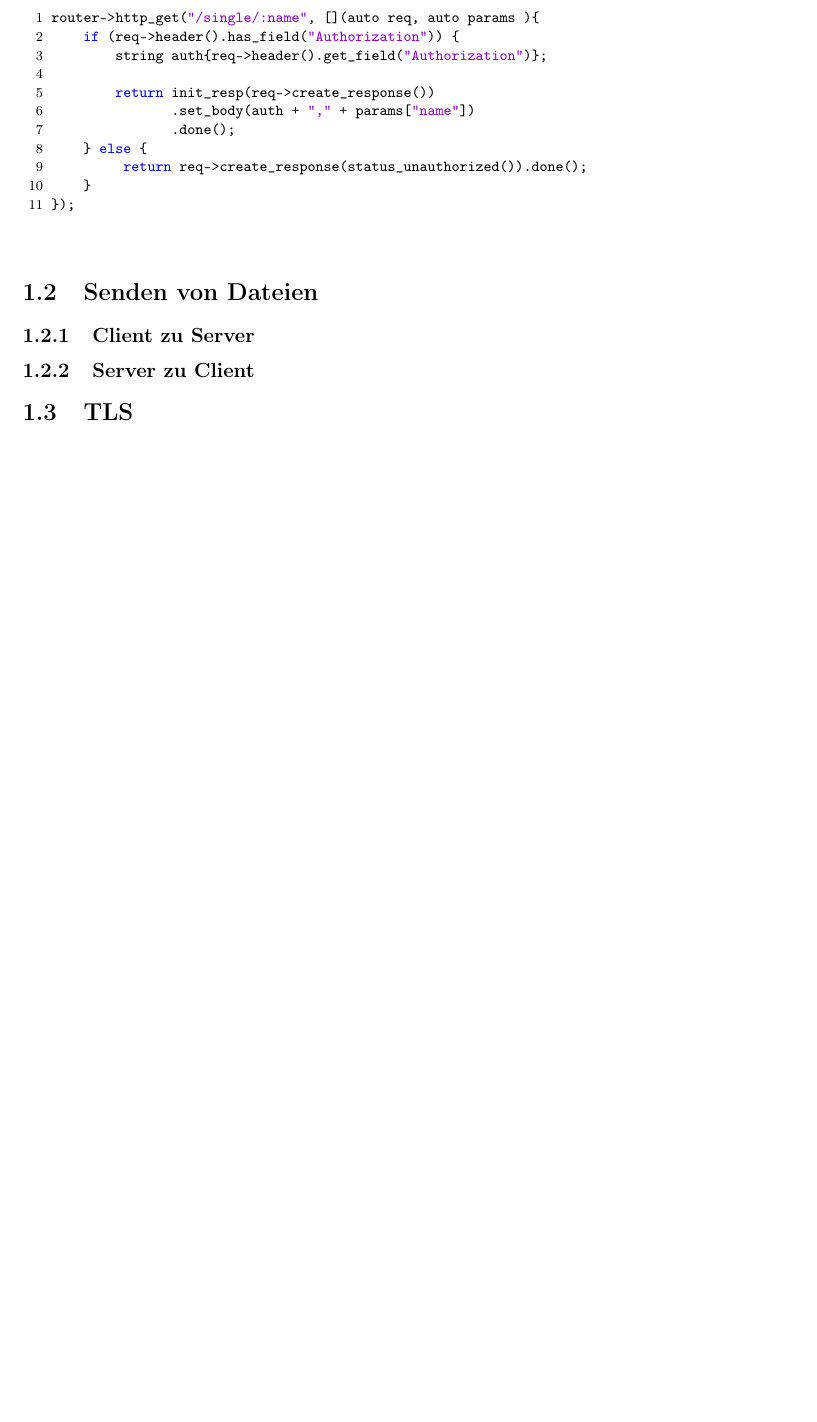
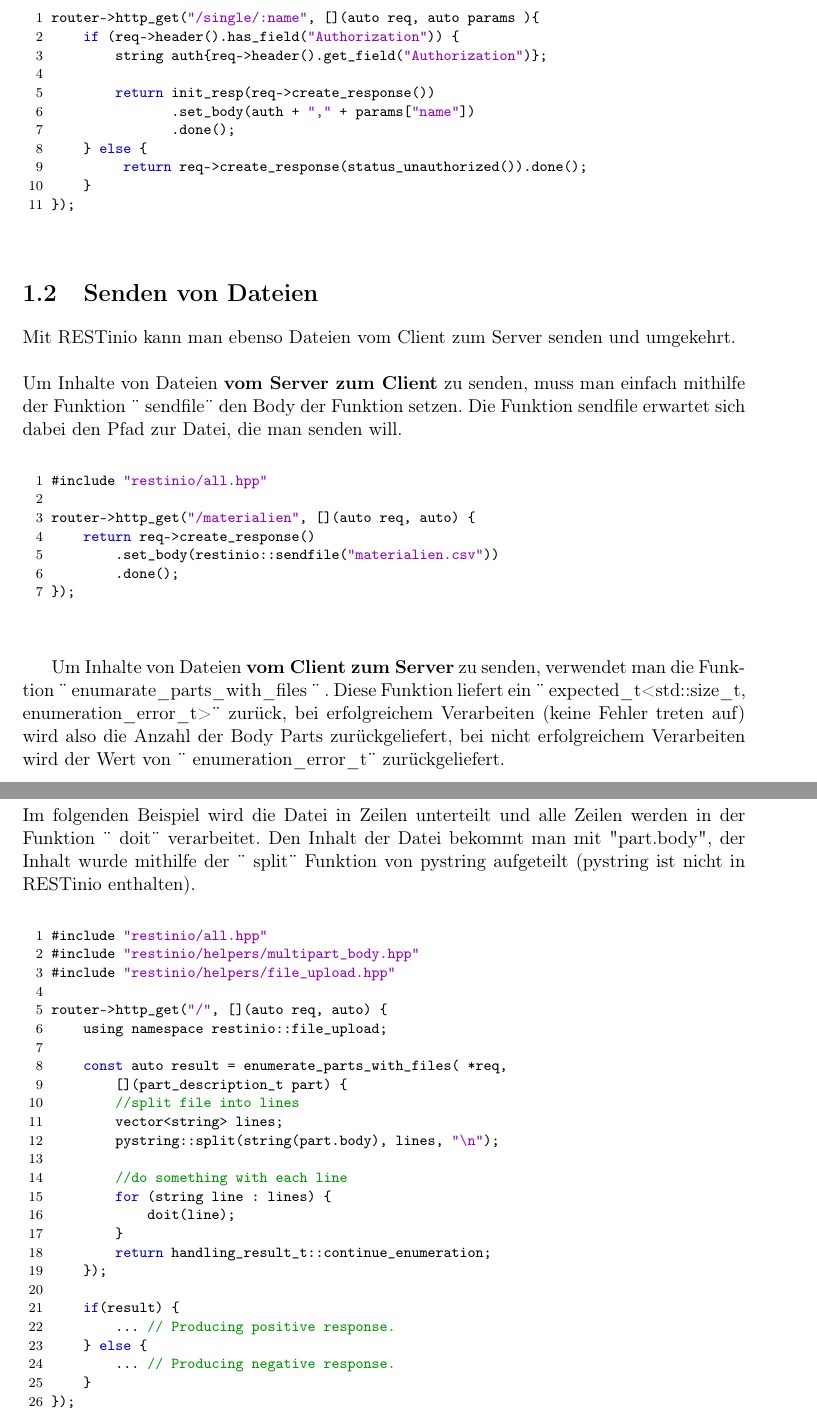
Before and after one commit to BernhardJakobMatthiasWeidinger/nvsWeidinger, a LaTeX document (doc/doc.tex): part of page 3 of 3 before the commit and two parts of pages 3 and 4 of 5 after it, the two joined at a grey line, cut so that both start at the same text, the shorter picture padded with empty space. Compiled offline with LaTeX, dvips and Ghostscript.

Commit message:
Finished restinio documentary

```diff
--- a/doc/doc.tex
+++ b/doc/doc.tex
@@ -102,7 +106,51 @@
 
 
 \section{Senden von Dateien}
-\subsection{Client zu Server}
+Mit RESTinio kann man ebenso Dateien vom Client zum Server senden und umgekehrt.
+\\ \\
+Um Inhalte von Dateien \textbf{vom Server zum Client} zu senden, muss man einfach mithilfe der Funktion \"\ sendfile\"\ den Body der Funktion setzen. Die Funktion sendfile erwartet sich dabei den Pfad zur Datei, die man senden will.
+\begin{program}[H]
+\begin{JavaCode}
+#include "restinio/all.hpp"
 
-\subsection{Server zu Client}
+router->http_get("/materialien", [](auto req, auto) {
+    return req->create_response()
+        .set_body(restinio::sendfile("materialien.csv"))
+        .done();
+});
 
+\end{JavaCode}
+\end{program}
+Um Inhalte von Dateien \textbf{vom Client zum Server} zu senden, verwendet man die Funktion \"\ enumarate\_parts\_with\_files \"\ . Diese Funktion liefert ein \"\ expected\_t<std::size\_t, enumeration\_error\_t>\"\ zurück, bei erfolgreichem Verarbeiten (keine Fehler treten auf) wird also die Anzahl der Body Parts zurückgeliefert, bei nicht erfolgreichem Verarbeiten wird der Wert von \"\ enumeration\_error\_t\"\ zurückgeliefert.
+\\ \\
+Im folgenden Beispiel wird die Datei in Zeilen unterteilt und alle Zeilen werden in der Funktion \"\ doit\"\ verarbeitet. Den Inhalt der Datei bekommt man mit "part.body", der Inhalt wurde mithilfe der \"\ split\"\ Funktion von pystring aufgeteilt (pystring ist nicht in RESTinio enthalten).
+\begin{program}[H]
+\begin{JavaCode}
+#include "restinio/all.hpp"
+#include "restinio/helpers/multipart_body.hpp"
+#include "restinio/helpers/file_upload.hpp"
+
+router->http_get("/", [](auto req, auto) {
+    using namespace restinio::file_upload;
+
+    const auto result = enumerate_parts_with_files( *req,
+        [](part_description_t part) {
+        //split file into lines
+        vector<string> lines;
+        pystring::split(string(part.body), lines, "\n");
+
+        //do something with each line
+        for (string line : lines) {
+            doit(line);
+        }
+        return handling_result_t::continue_enumeration;
+    });
+
+    if(result) {
+        ... // Producing positive response.
+    } else {
+        ... // Producing negative response.
+    }
+});
+\end{JavaCode}
+\end{program}
```
Also changed, not shown: doc/doc.pdf, doc/doc.tex (61 more changed lines), 7 other files.
